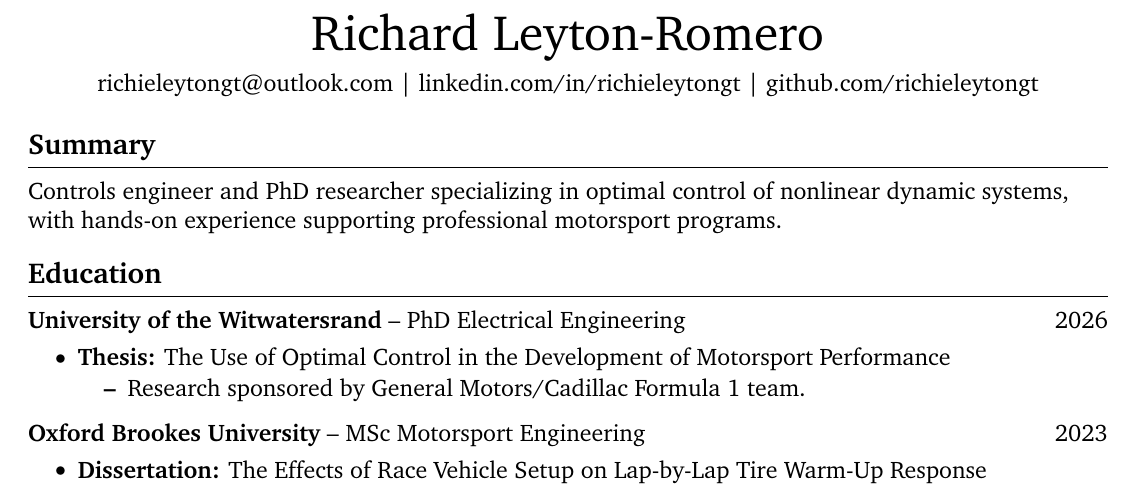
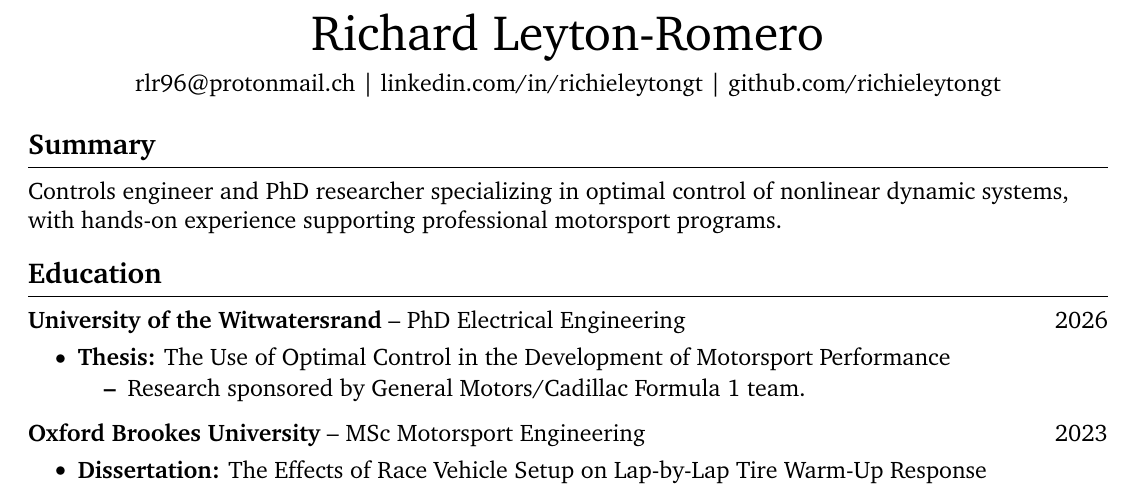
Before and after one commit to richieleytongt/Resume-CV, a LaTeX CV (Resume-Lero.tex): part of the page, cut so that both start at the same text. Compiled offline with pdfLaTeX.

Commit message:
updated email

```diff
--- a/Resume-Lero.tex
+++ b/Resume-Lero.tex
@@ -44,7 +44,7 @@
 \vspace{5pt} %spacing
 
 % contact information
-\centerline{{richieleytongt@outlook.com} | \href{https://www.linkedin.com/in/richieleytongt/}{linkedin.com/in/richieleytongt} | \href{https://github.com/richieleytongt}{github.com/richieleytongt}}
+\centerline{{rlr96@protonmail.ch} | \href{https://www.linkedin.com/in/richieleytongt/}{linkedin.com/in/richieleytongt} | \href{https://github.com/richieleytongt}{github.com/richieleytongt}}
 
 \vspace{-6.5pt} %spacing
 
```
Also changed, not shown: Resume-Lero.pdf.
